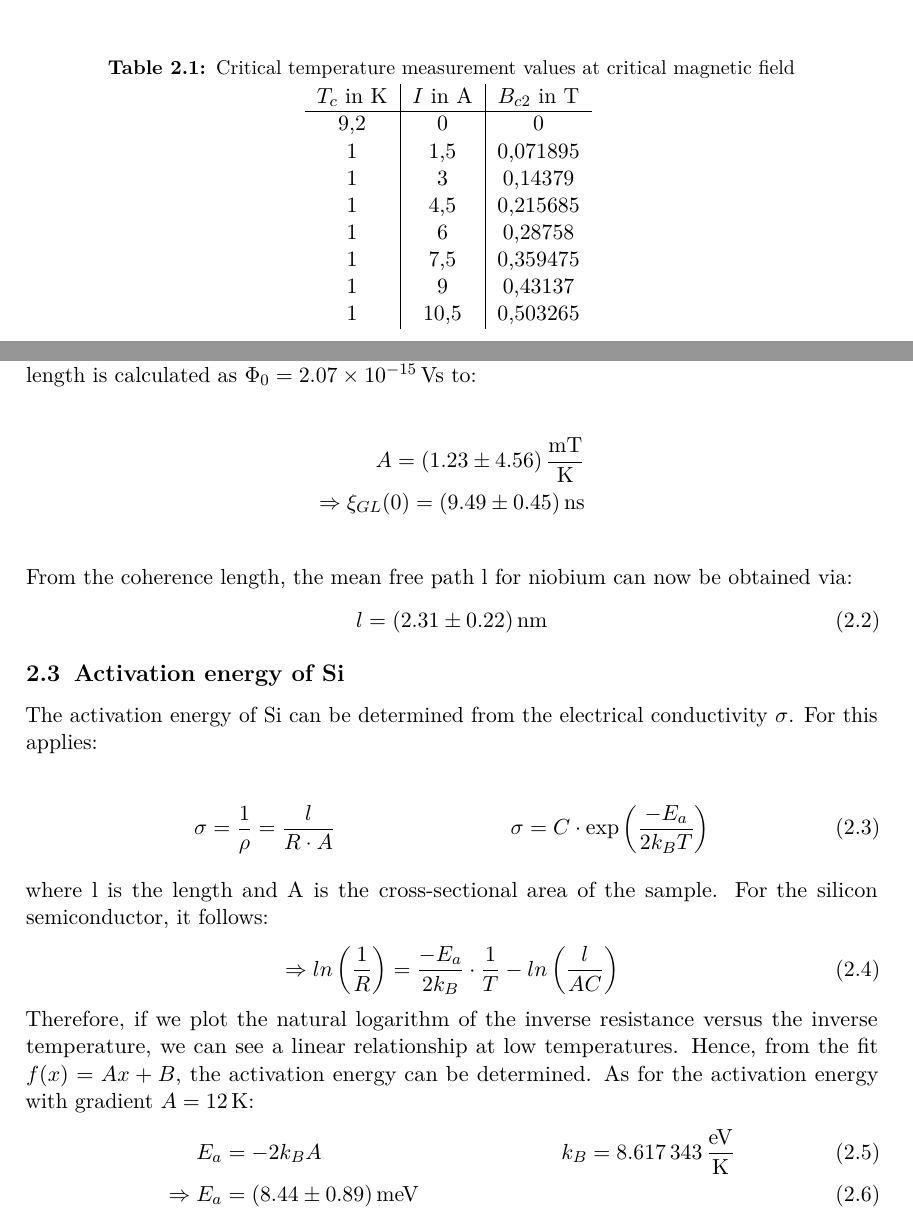
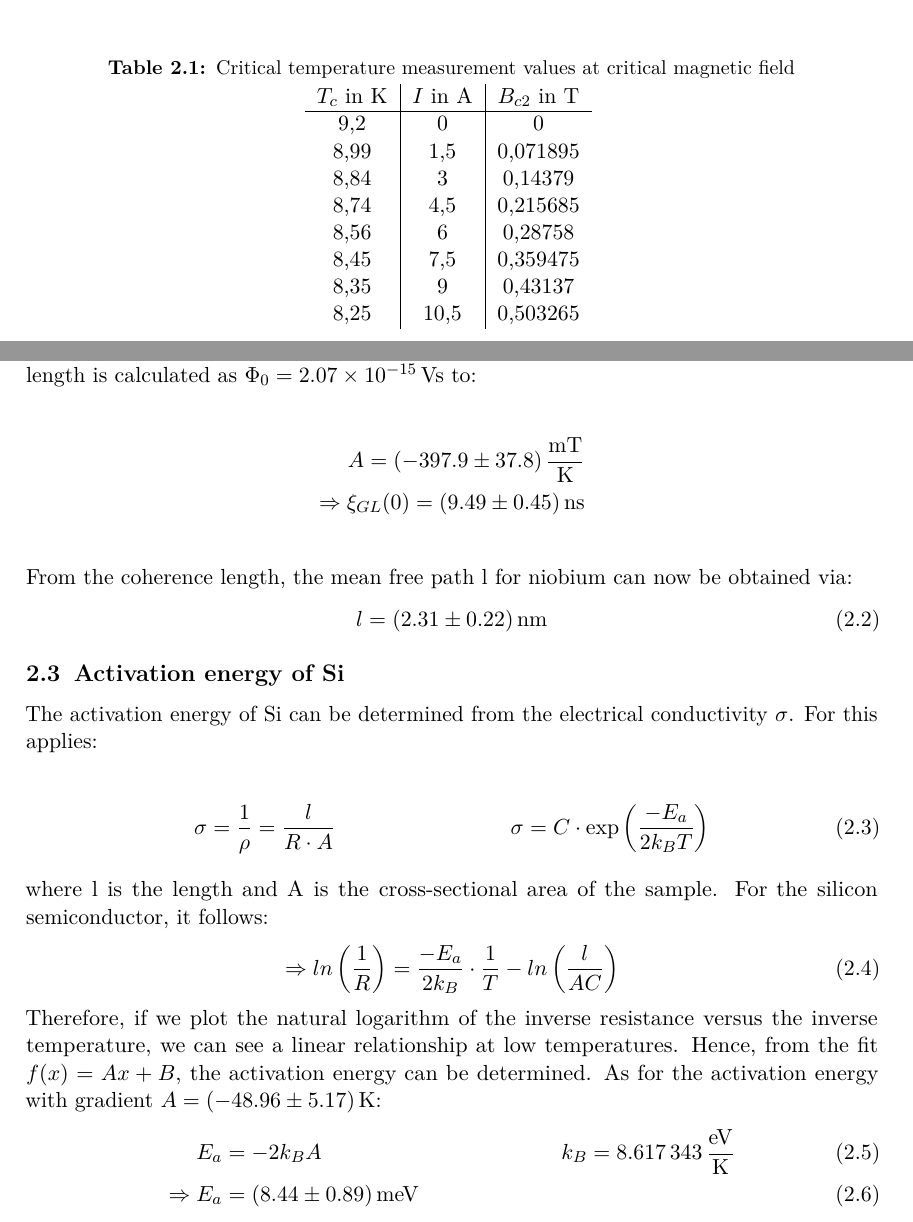
Before and after one commit to Quizznor/p4-lab-protocols, a LaTeX document (04-LOW-TEMPERATURES/main.tex, which reads 04-LOW-TEMPERATURES/02-eval/3.tex, 04-LOW-TEMPERATURES/02-eval/4.tex): two parts of pages 7 and 9 of 11, joined at a grey line, cut so that both start at the same text. Compiled offline with pdfLaTeX.

Commit message:
Corrected 04-eval-3/4

```diff
--- a/04-LOW-TEMPERATURES/02-eval/3.tex
+++ b/04-LOW-TEMPERATURES/02-eval/3.tex
@@ -11,13 +11,13 @@ With the help of an X-Y plotter, the resistance of niobium is determined as a fu
         $ T_c$ in K&$I$ in A&$B_{c2}$ in T  \\
          \hline
          9,2& 0&0\\
-        1 &1,5&0,071895 \\
-         1&3&0,14379 \\
-         1&4,5&0,215685\\
-         1&6&0,28758 \\
-         1&7,5&0,359475 \\
-         1&9&0,43137 \\
-         1&10,5&0,503265 \\
+         8,99&1,5&0,071895 \\
+         8,84&3&0,14379 \\
+         8,74&4,5&0,215685\\
+         8,56&6&0,28758 \\
+         8,45&7,5&0,359475 \\
+         8,35&9&0,43137 \\
+         8,25&10,5&0,503265 \\
     \end{tabular}
     \label{tab:Niob_critical}
 \end{table}
@@ -39,7 +39,7 @@ In figure $\autoref{fig:Nb_B_T}$ it shows, as expected, that the critical temper
 where $A$ corresponds to the gradient of the straight $f(x) = Ax+b$.  Thus, the coherence length is calculated as $\Phi_0 = \SI{2.07e-15}{Vs} $ to:
 
 \begin{align*}
-    A = \SI{1,23\pm 4,56}{\frac{mT}{K}} \\
+    A = \SI{-397,9\pm37,8 }{\frac{mT}{K}} \\
     \Rightarrow \xi_{GL}(0)= \SI{9,49\pm0,45}{ns} \\
 \end{align*}
 From the coherence length, the mean free path l for niobium can now be obtained via:
--- a/04-LOW-TEMPERATURES/02-eval/4.tex
+++ b/04-LOW-TEMPERATURES/02-eval/4.tex
@@ -19,7 +19,7 @@ Therefore, if we plot the natural logarithm of the inverse resistance versus the
     \caption{Fit for the activation energy}
     \label{fig:E_activation}
 \end{figure}
-As for the activation energy with gradient $A = \SI{12}{K}$:
+As for the activation energy with gradient $A = \SI{-48,96\pm5,17}{K}$:
 \begin{align}
     E_a &= -2k_BA &k_B = \SI{8,617343}{\frac{eV}{K}} \\
     \Rightarrow E_a &= \SI{8,44\pm 0,89}{meV}
```
Also changed, not shown: 04-LOW-TEMPERATURES/lit.bib (+8 -0 lines), 04-LOW-TEMPERATURES/main.pdf.
